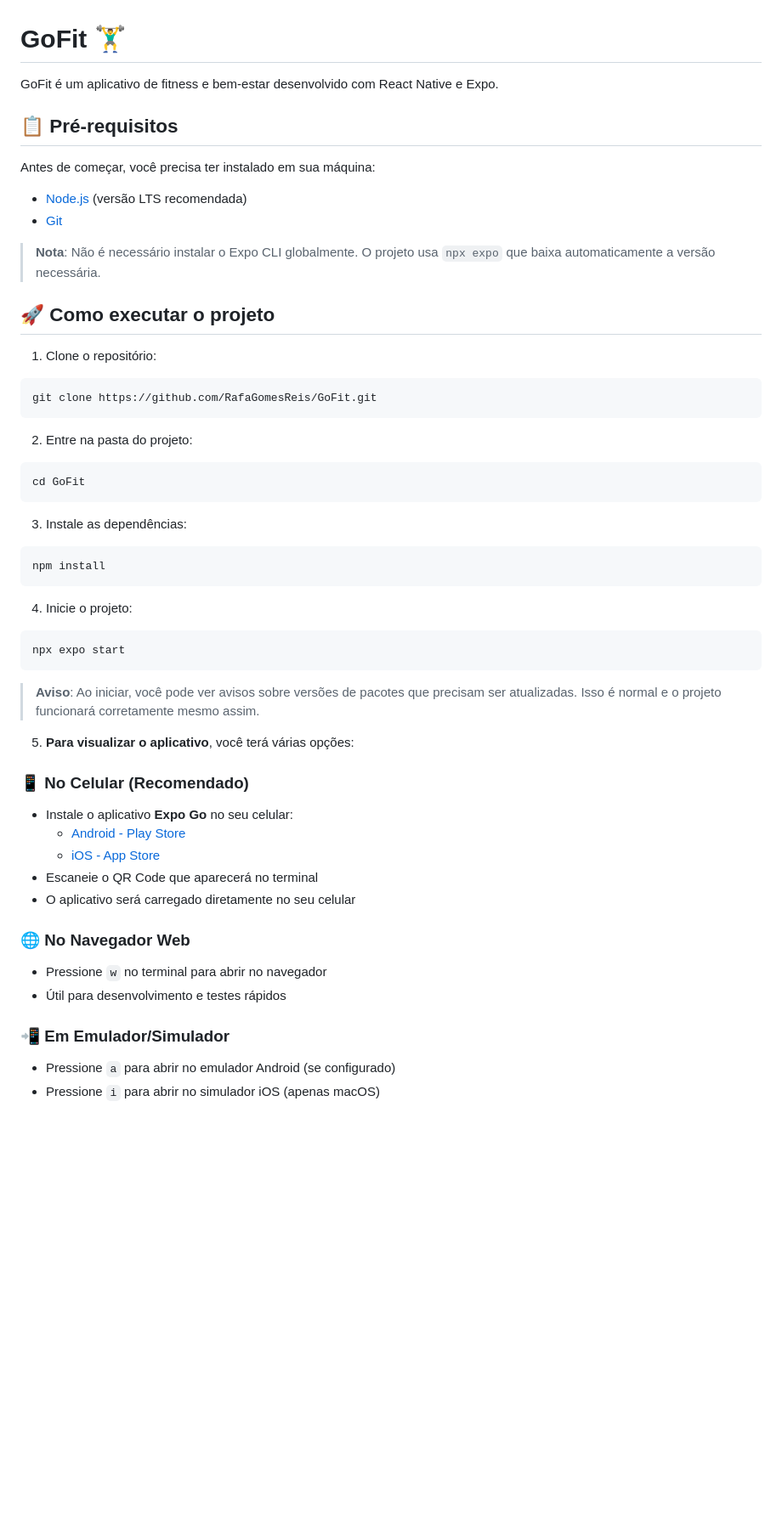
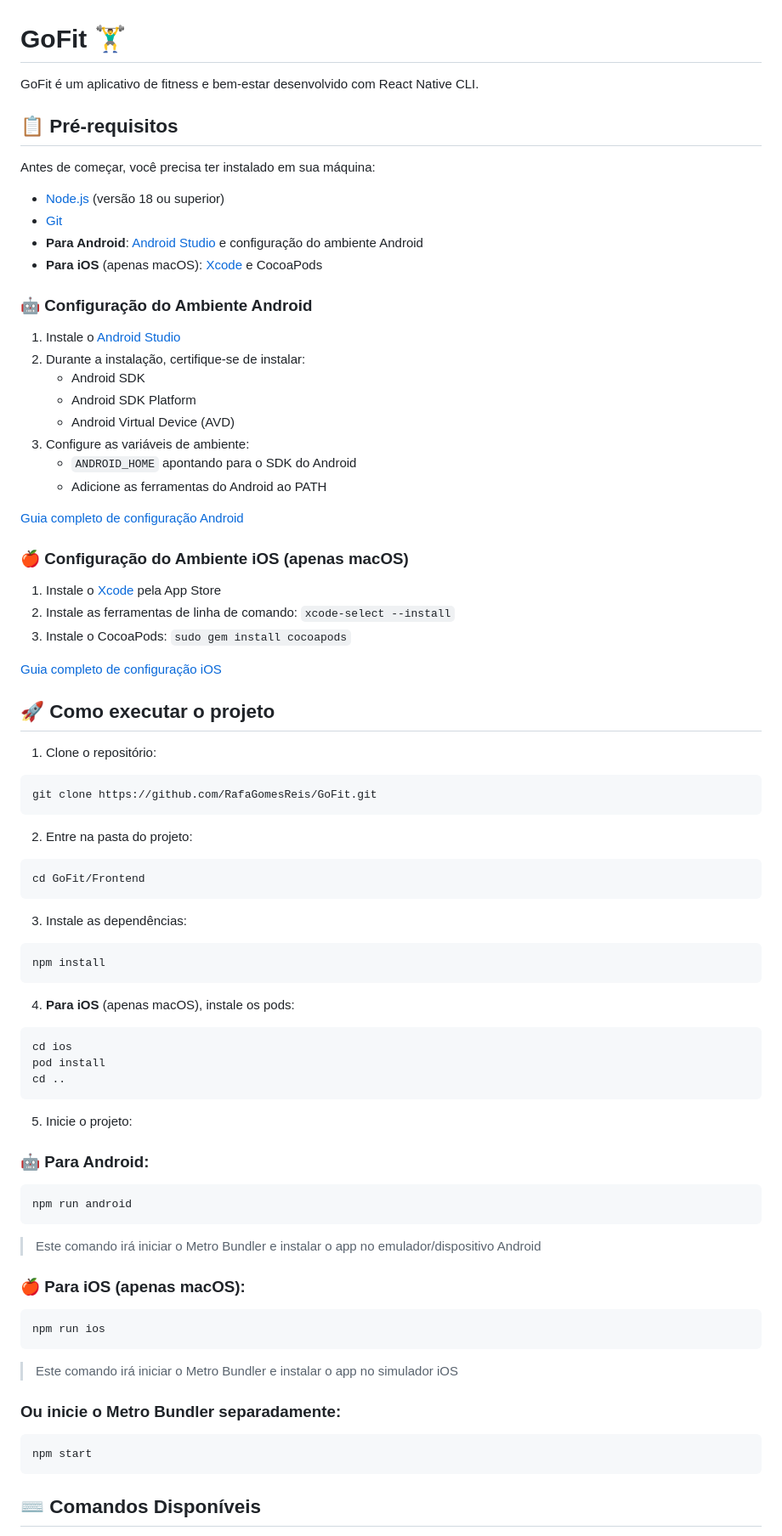
Before and after one commit to RafaGomesReis/GoFit, a Markdown page: README.md, the part around one of its changes. Shown at 85% size. Drawn GitHub-style; blank space fills up the shorter version.

````diff
--- a/README.md
+++ b/README.md
@@ -1,14 +1,35 @@
 # GoFit 🏋️‍♂️
 
-GoFit é um aplicativo de fitness e bem-estar desenvolvido com React Native e Expo.
+GoFit é um aplicativo de fitness e bem-estar desenvolvido com React Native CLI.
 
 ## 📋 Pré-requisitos
 
 Antes de começar, você precisa ter instalado em sua máquina:
-- [Node.js](https://nodejs.org/) (versão LTS recomendada)
+- [Node.js](https://nodejs.org/) (versão 18 ou superior)
 - [Git](https://git-scm.com/)
+- **Para Android**: [Android Studio](https://developer.android.com/studio) e configuração do ambiente Android
+- **Para iOS** (apenas macOS): [Xcode](https://developer.apple.com/xcode/) e CocoaPods
 
-> **Nota**: Não é necessário instalar o Expo CLI globalmente. O projeto usa `npx expo` que baixa automaticamente a versão necessária.
+### 🤖 Configuração do Ambiente Android
+
+1. Instale o [Android Studio](https://developer.android.com/studio)
+2. Durante a instalação, certifique-se de instalar:
+   - Android SDK
+   - Android SDK Platform
+   - Android Virtual Device (AVD)
+3. Configure as variáveis de ambiente:
+   - `ANDROID_HOME` apontando para o SDK do Android
+   - Adicione as ferramentas do Android ao PATH
+
+[Guia completo de configuração Android](https://reactnative.dev/docs/environment-setup?platform=android)
+
+### 🍎 Configuração do Ambiente iOS (apenas macOS)
+
+1. Instale o [Xcode](https://developer.apple.com/xcode/) pela App Store
+2. Instale as ferramentas de linha de comando: `xcode-select --install`
+3. Instale o CocoaPods: `sudo gem install cocoapods`
+
+[Guia completo de configuração iOS](https://reactnative.dev/docs/environment-setup?platform=ios)
 
 ## 🚀 Como executar o projeto
 
@@ -19,7 +40,7 @@ git clone https://github.com/RafaGomesReis/GoFit.git
 
 2. Entre na pasta do projeto:
 ```bash
-cd GoFit
+cd GoFit/Frontend
 ```
 
 3. Instale as dependências:
@@ -27,27 +48,31 @@ cd GoFit
 npm install
 ```
 
-4. Inicie o projeto:
+4. **Para iOS** (apenas macOS), instale os pods:
 ```bash
-npx expo start
+cd ios
+pod install
+cd ..
 ```
 
-> **Aviso**: Ao iniciar, você pode ver avisos sobre versões de pacotes que precisam ser atualizadas. Isso é normal e o projeto funcionará corretamente mesmo assim.
+5. Inicie o projeto:
 
-5. **Para visualizar o aplicativo**, você terá várias opções:
+### 🤖 Para Android:
+```bash
+npm run android
+```
+> Este comando irá iniciar o Metro Bundler e instalar o app no emulador/dispositivo Android
 
-### 📱 No Celular (Recomendado)
-- Instale o aplicativo **Expo Go** no seu celular:
-  - [Android - Play Store](https://play.google.com/store/apps/details?id=host.exp.exponent)
-  - [iOS - App Store](https://apps.apple.com/app/expo-go/id982107779)
-- Escaneie o QR Code que aparecerá no terminal
-- O aplicativo será carregado diretamente no seu celular
+### 🍎 Para iOS (apenas macOS):
+```bash
+npm run ios
+```
+> Este comando irá iniciar o Metro Bundler e instalar o app no simulador iOS
 
-### 🌐 No Navegador Web
-- Pressione `w` no terminal para abrir no navegador
-- Útil para desenvolvimento e testes rápidos
+### Ou inicie o Metro Bundler separadamente:
+```bash
+npm start
+```
 
-### 📲 Em Emulador/Simulador
-- Pressione `a` para abrir no emulador Android (se configurado)
-- Pressione `i` para abrir no simulador iOS (apenas macOS)
+## ⌨️ Comandos Disponíveis
 
````
Also changed, not shown: other parts of README.md (+71 -44 lines).
